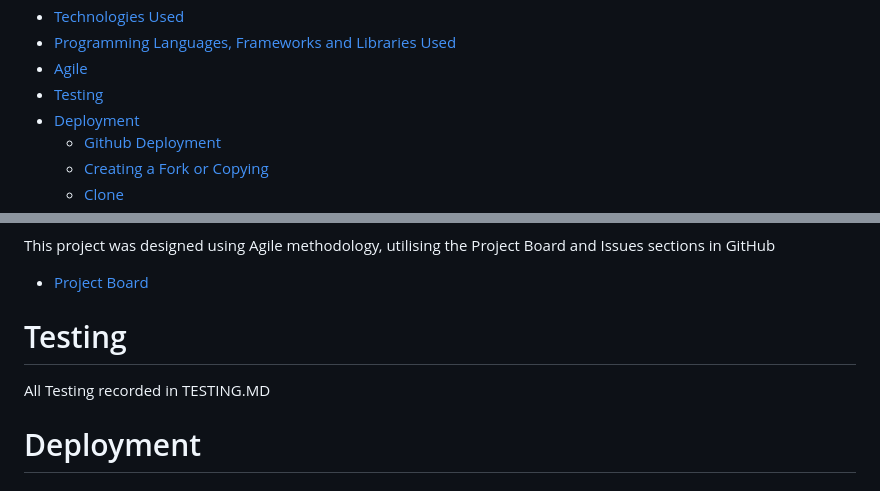
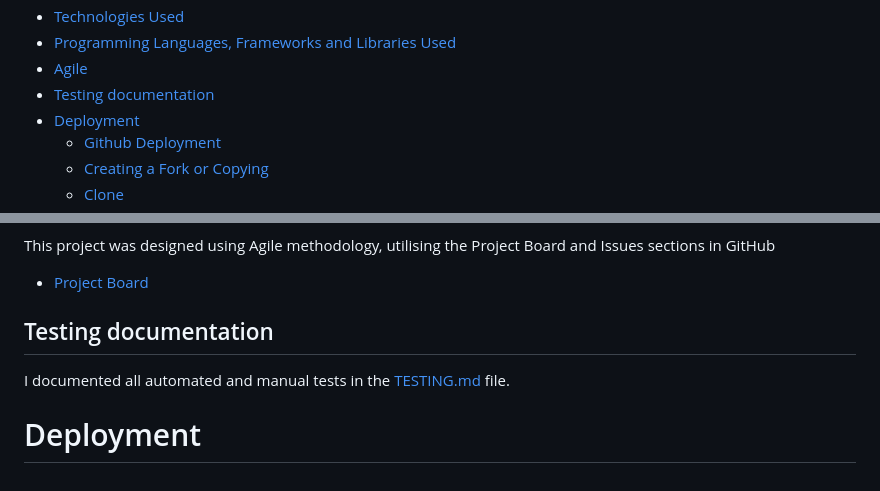
Before and after one commit to Markyjay/ashclash, a Markdown page: README.md, 2 parts joined by grey strips. Rendered like a GitHub page.

Commit message:
add to readme and testing.md

```diff
--- a/README.md
+++ b/README.md
@@ -70,7 +70,7 @@ Link to live site - [AshClash Website](https://ashclash-pp5-8ef04402753f.herokua
 - [Technologies Used](#technologies-used)
 - [Programming Languages, Frameworks and Libraries Used](#programming-languages-frameworks-and-libraries-used)
 - [Agile](#agile)
-- [Testing](#testing)
+- [Testing documentation](#testing-documentation)
 - [Deployment](#deployment)
   - [Github Deployment](#github-deployment)
   - [Creating a Fork or Copying](#creating-a-fork-or-copying)
@@ -579,8 +579,9 @@ This project was designed using Agile methodology, utilising the Project Board a
 
 - [Project Board](https://github.com/users/Markyjay/projects/4)
 
-# Testing
-All Testing recorded in TESTING.MD
+## Testing documentation
+
+I documented all automated and manual tests in the [TESTING.md](./TESTING.md) file.
 
 # Deployment
 
```
Also changed, not shown: TESTING.md (+1 -10 lines), documentation/performance/lighthouse/dtproductdetaillhtest.jpg, documentation/performance/lighthouse/dtproductpagelhtest.jpg, documentation/performance/lighthouse/mbproductdetaillhtest.jpg, documentation/performance/lighthouse/mbproductpagelhtest.jpg, 2 other files.
